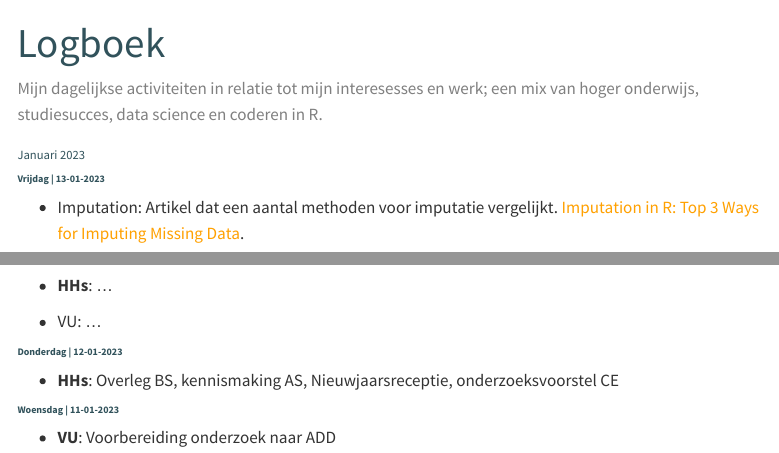
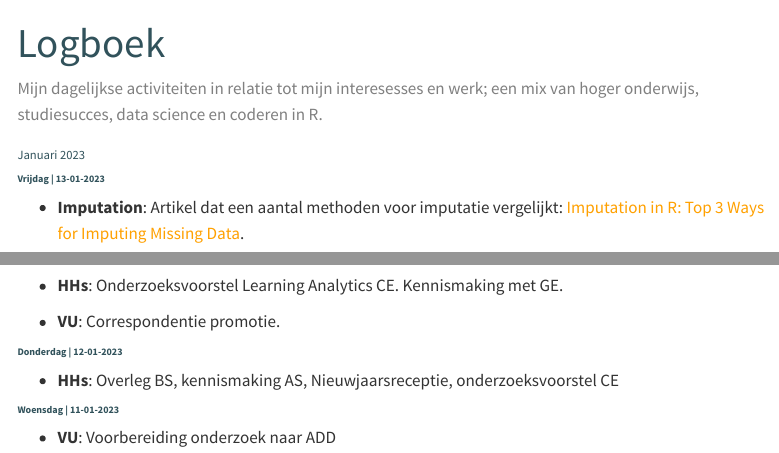
Before and after one commit to tcbakker/hapax-analytics, a Quarto document (logboek.qmd): the page in a window 1100 px wide, from its top, and a second part further down, joined at a grey line. Rendered offline with R 4.5, knitr and Pandoc in place of Quarto, with nearby package versions; menus at the side of the page are left out.

Commit message:
Aanvulling logboek 13-01-2023

```diff
--- a/logboek.qmd
+++ b/logboek.qmd
@@ -15,13 +15,13 @@ Mijn dagelijkse activiteiten in relatie tot mijn interesesses en werk; een mix v
 
 #### Vrijdag \| 13-01-2023
 
--   Imputation: Artikel dat een aantal methoden voor imputatie vergelijkt. [Imputation in R: Top 3 Ways for Imputing Missing Data](https://appsilon.com/imputation-in-r/).
+-   **Imputation**: Artikel dat een aantal methoden voor imputatie vergelijkt: [Imputation in R: Top 3 Ways for Imputing Missing Data](https://appsilon.com/imputation-in-r/).
 
 ![](images/paste-A3A45692.png){fig-align="center" width="600"}
 
--   **HHs**: ...
+-   **HHs**: Onderzoeksvoorstel Learning Analytics CE. Kennismaking met GE.
 
--   VU: ...
+-   **VU**: Correspondentie promotie.
 
 #### Donderdag \| 12-01-2023
 
```
Also changed, not shown: 3 other files.
